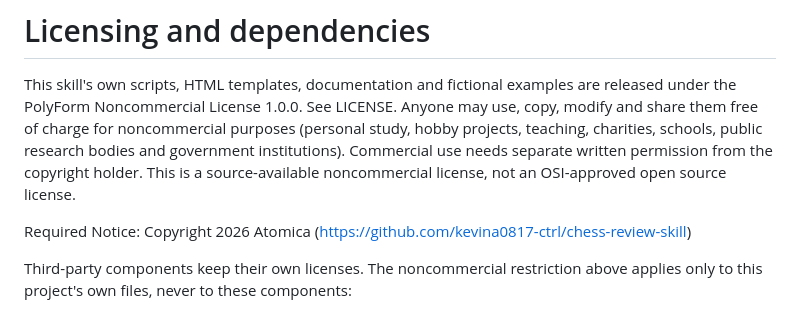
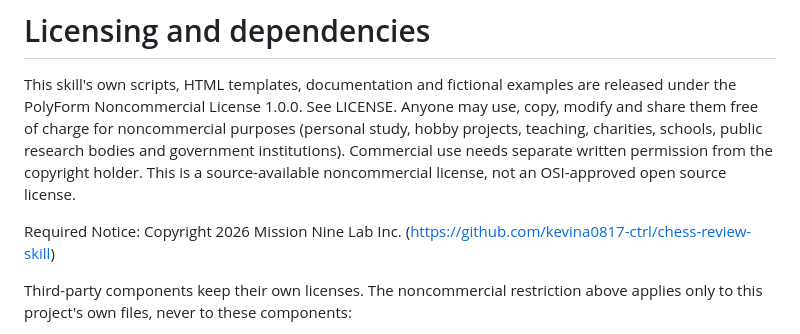
Before and after one commit to kevina0817-ctrl/chess-review-skill, a Markdown page: skills/chess-review-open/NOTICE.md, the part around the change. GitHub-like rendering.

```diff
--- a/skills/chess-review-open/NOTICE.md
+++ b/skills/chess-review-open/NOTICE.md
@@ -2,7 +2,7 @@
 
 This skill's own scripts, HTML templates, documentation and fictional examples are released under the PolyForm Noncommercial License 1.0.0. See LICENSE. Anyone may use, copy, modify and share them free of charge for noncommercial purposes (personal study, hobby projects, teaching, charities, schools, public research bodies and government institutions). Commercial use needs separate written permission from the copyright holder. This is a source-available noncommercial license, not an OSI-approved open source license.
 
-Required Notice: Copyright 2026 Atomica (https://github.com/kevina0817-ctrl/chess-review-skill)
+Required Notice: Copyright 2026 Mission Nine Lab Inc. (https://github.com/kevina0817-ctrl/chess-review-skill)
 
 Third-party components keep their own licenses. The noncommercial restriction above applies only to this project's own files, never to these components:
 
```
Also changed, not shown: README.md (+82 -49 lines), docs/screenshots/lesson-better.png (added), docs/screenshots/library.png (added), docs/screenshots/mobile.png (added), docs/screenshots/practice.png (added), docs/screenshots/replay.png (added), 2 other files.
